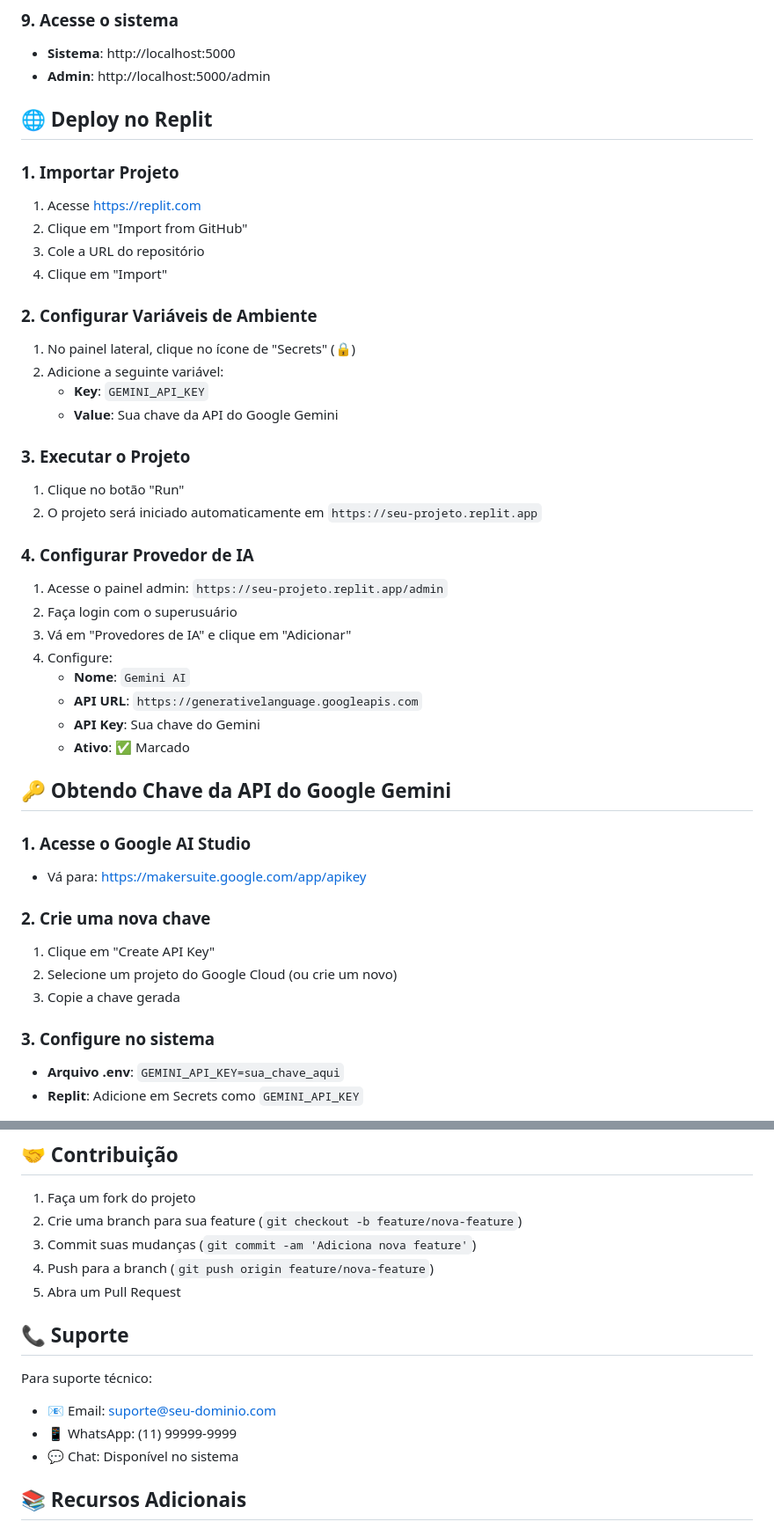
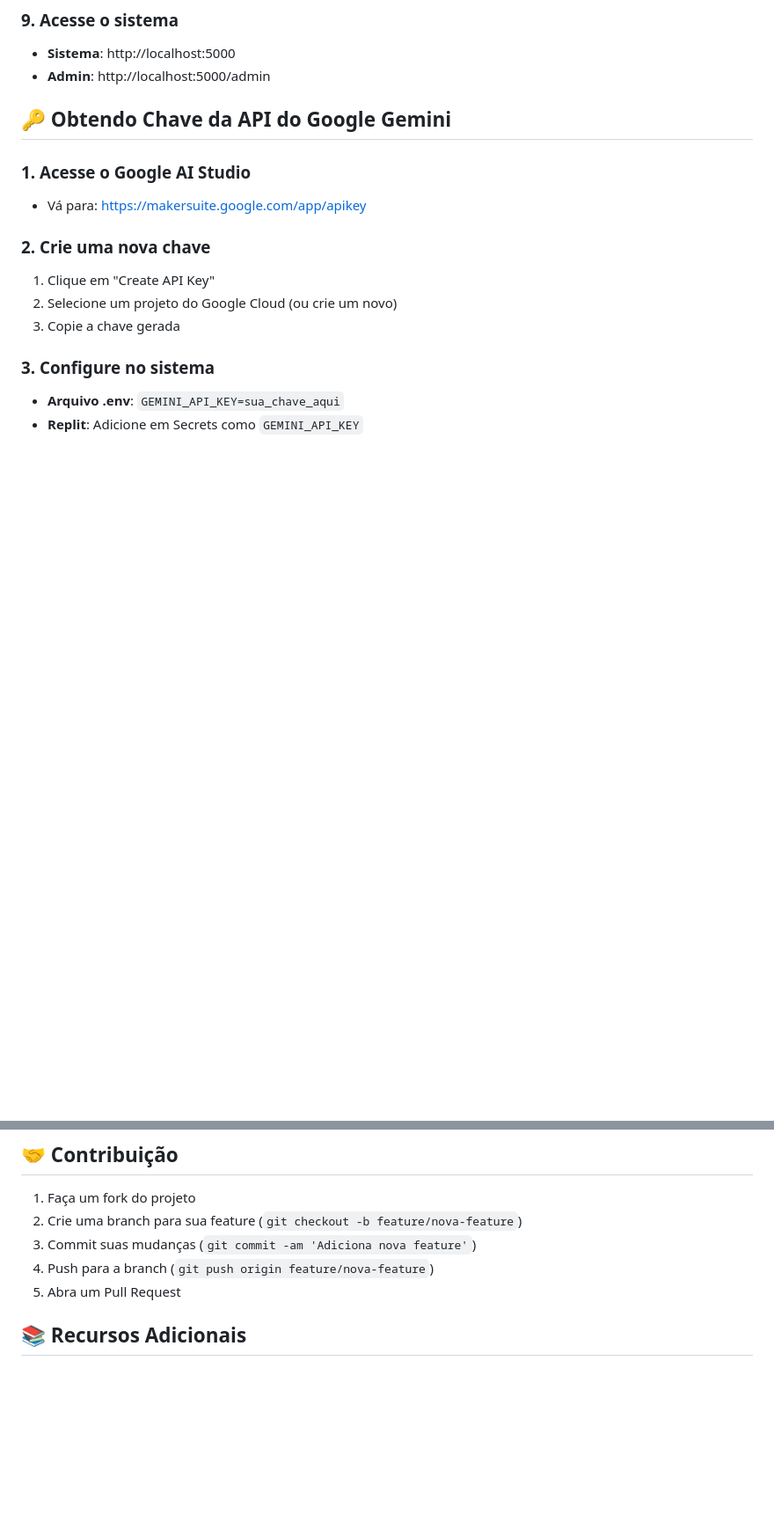
Before and after one commit to tarcisions/hospitaloct, a Markdown page: README.md, 2 parts joined by grey strips. Shown at 88% size. Drawn GitHub-style; blank space fills up the shorter version.

Commit message:
Atualização Redme

```diff
--- a/README.md
+++ b/README.md
@@ -93,34 +93,6 @@ python manage.py runserver 0.0.0.0:5000
 ### 9. Acesse o sistema
 - **Sistema**: http://localhost:5000
 - **Admin**: http://localhost:5000/admin
-
-## 🌐 Deploy no Replit
-
-### 1. Importar Projeto
-1. Acesse https://replit.com
-2. Clique em "Import from GitHub"
-3. Cole a URL do repositório
-4. Clique em "Import"
-
-### 2. Configurar Variáveis de Ambiente
-1. No painel lateral, clique no ícone de "Secrets" (🔒)
-2. Adicione a seguinte variável:
-   - **Key**: `GEMINI_API_KEY`
-   - **Value**: Sua chave da API do Google Gemini
-
-### 3. Executar o Projeto
-1. Clique no botão "Run"
-2. O projeto será iniciado automaticamente em `https://seu-projeto.replit.app`
-
-### 4. Configurar Provedor de IA
-1. Acesse o painel admin: `https://seu-projeto.replit.app/admin`
-2. Faça login com o superusuário
-3. Vá em "Provedores de IA" e clique em "Adicionar"
-4. Configure:
-   - **Nome**: `Gemini AI`
-   - **API URL**: `https://generativelanguage.googleapis.com`
-   - **API Key**: Sua chave do Gemini
-   - **Ativo**: ✅ Marcado
 
 ## 🔑 Obtendo Chave da API do Google Gemini
 
@@ -346,12 +318,6 @@ Este projeto está sob a licença MIT. Veja o arquivo LICENSE para mais detalhes
 4. Push para a branch (`git push origin feature/nova-feature`)
 5. Abra um Pull Request
 
-## 📞 Suporte
-
-Para suporte técnico:
-- 📧 Email: suporte@seu-dominio.com
-- 📱 WhatsApp: (11) 99999-9999
-- 💬 Chat: Disponível no sistema
 
 ## 📚 Recursos Adicionais
 
```
